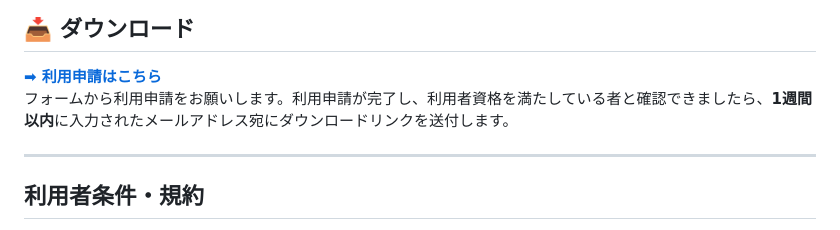
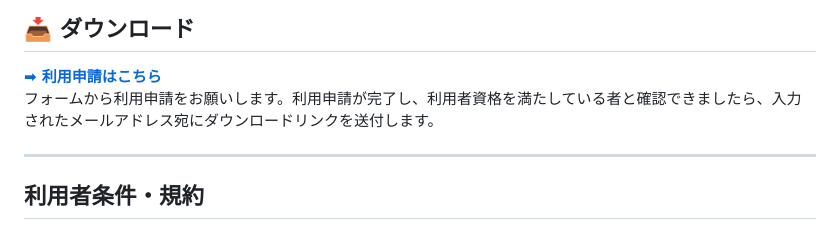
Before and after one commit to kanamecode/Photo-Booth-System, a Markdown page: README.md, the part around the change. Rendered like a GitHub page.

```diff
--- a/README.md
+++ b/README.md
@@ -51,7 +51,7 @@
 ## 📥 ダウンロード
 
 [**➡ 利用申請はこちら**](https://forms.gle/zBkWD56zqQSj91559)
-フォームから利用申請をお願いします。利用申請が完了し、利用者資格を満たしている者と確認できましたら、**1週間以内**に入力されたメールアドレス宛にダウンロードリンクを送付します。
+フォームから利用申請をお願いします。利用申請が完了し、利用者資格を満たしている者と確認できましたら、入力されたメールアドレス宛にダウンロードリンクを送付します。
 
 ---
 ## 利用者条件・規約
```
